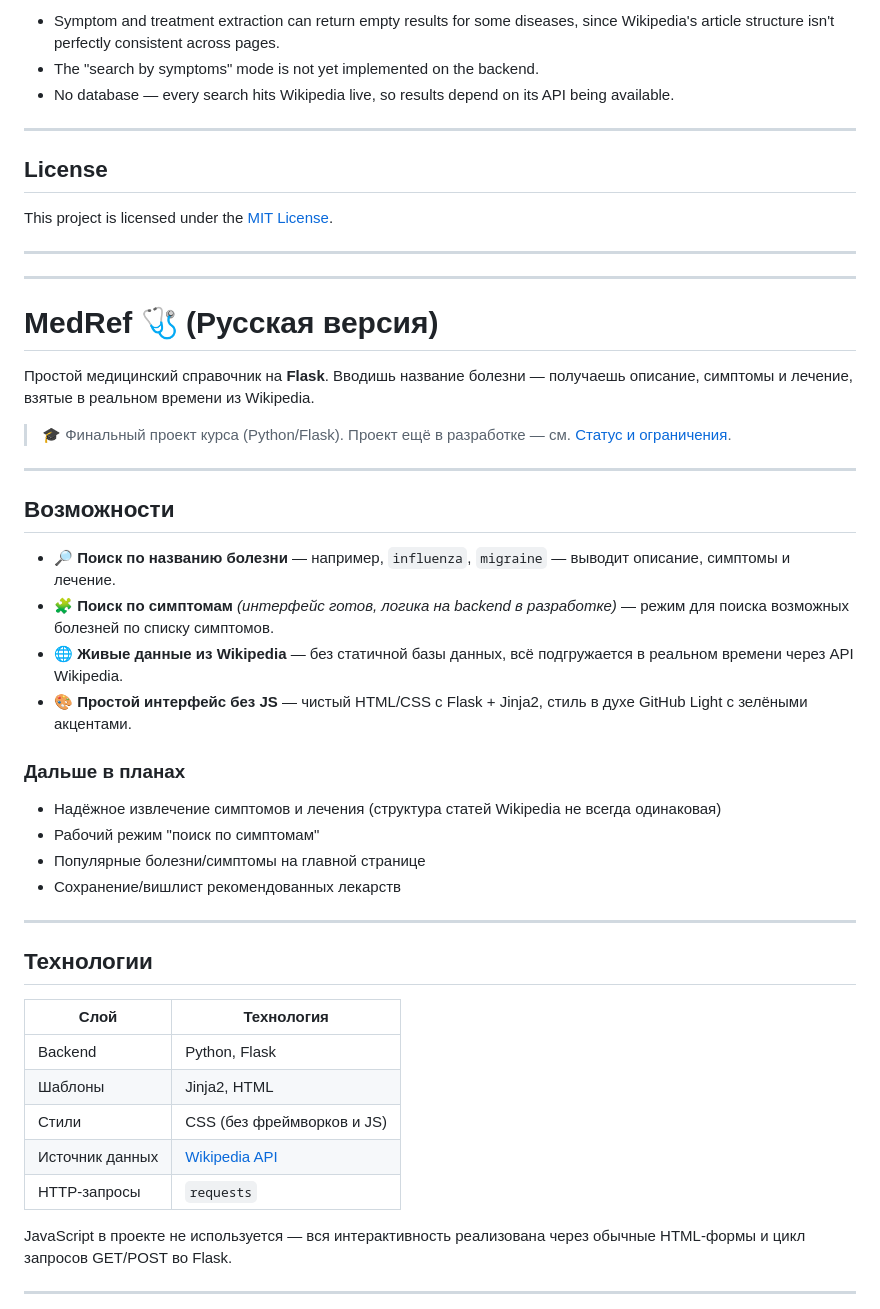
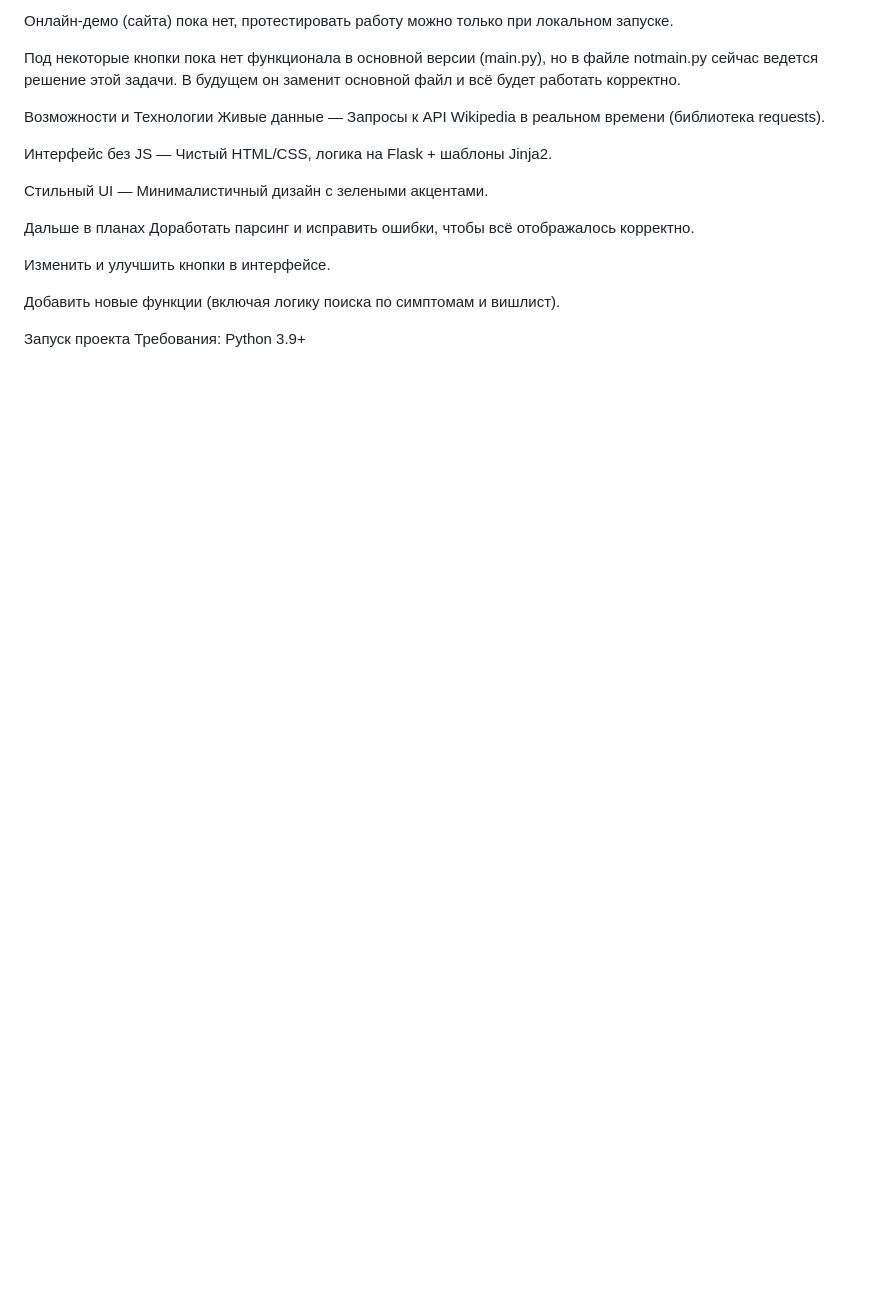
Before and after one commit to R8nzy/Med_ref_project_final, a Markdown page: README.md, the part around one of its changes. Drawn GitHub-style; blank space fills up the shorter version.

```diff
--- a/README.md
+++ b/README.md
@@ -84,51 +52,22 @@ This project is **incomplete / actively being developed** as a course assignment
 
-- Symptom and treatment extraction can return empty results for some diseases, since Wikipedia's article structure isn't perfectly consistent across pages.
-- The "search by symptoms" mode is not yet implemented on the backend.
-- No database — every search hits Wikipedia live, so results depend on its API being available.
+Онлайн-демо (сайта) пока нет, протестировать работу можно только при локальном запуске.
 
----
+Под некоторые кнопки пока нет функционала в основной версии (main.py), но в файле notmain.py сейчас ведется решение этой задачи. В будущем он заменит основной файл и всё будет работать корректно.
 
-## License
+Возможности и Технологии
+Живые данные — Запросы к API Wikipedia в реальном времени (библиотека requests).
 
-This project is licensed under the [MIT License](LICENSE).
+Интерфейс без JS — Чистый HTML/CSS, логика на Flask + шаблоны Jinja2.
 
----
----
+Стильный UI — Минималистичный дизайн с зелеными акцентами.
 
-# MedRef 🩺 (Русская версия)
+Дальше в планах
+Доработать парсинг и исправить ошибки, чтобы всё отображалось корректно.
 
-Простой медицинский справочник на **Flask**. Вводишь название болезни — получаешь описание, симптомы и лечение, взятые в реальном времени из Wikipedia.
+Изменить и улучшить кнопки в интерфейсе.
 
-> 🎓 Финальный проект курса (Python/Flask). Проект ещё в разработке — см. [Статус и ограничения](#статус-и-известные-ограничения).
+Добавить новые функции (включая логику поиска по симптомам и вишлист).
 
----
+Запуск проекта
+Требования: Python 3.9+
 
-## Возможности
-
-- 🔎 **Поиск по названию болезни** — например, `influenza`, `migraine` — выводит описание, симптомы и лечение.
-- 🧩 **Поиск по симптомам** *(интерфейс готов, логика на backend в разработке)* — режим для поиска возможных болезней по списку симптомов.
-- 🌐 **Живые данные из Wikipedia** — без статичной базы данных, всё подгружается в реальном времени через API Wikipedia.
-- 🎨 **Простой интерфейс без JS** — чистый HTML/CSS с Flask + Jinja2, стиль в духе GitHub Light с зелёными акцентами.
-
-### Дальше в планах
-- Надёжное извлечение симптомов и лечения (структура статей Wikipedia не всегда одинаковая)
-- Рабочий режим "поиск по симптомам"
-- Популярные болезни/симптомы на главной странице
-- Сохранение/вишлист рекомендованных лекарств
-
----
-
-## Технологии
-
-| Слой | Технология |
-|---|---|
-| Backend | Python, Flask |
-| Шаблоны | Jinja2, HTML |
-| Стили | CSS (без фреймворков и JS) |
-| Источник данных | [Wikipedia API](https://www.mediawiki.org/wiki/API:Main_page) |
-| HTTP-запросы | `requests` |
-
-JavaScript в проекте не используется — вся интерактивность реализована через обычные HTML-формы и цикл запросов GET/POST во Flask.
-
----
-
```
Also changed, not shown: other parts of README.md (+28 -96 lines).
